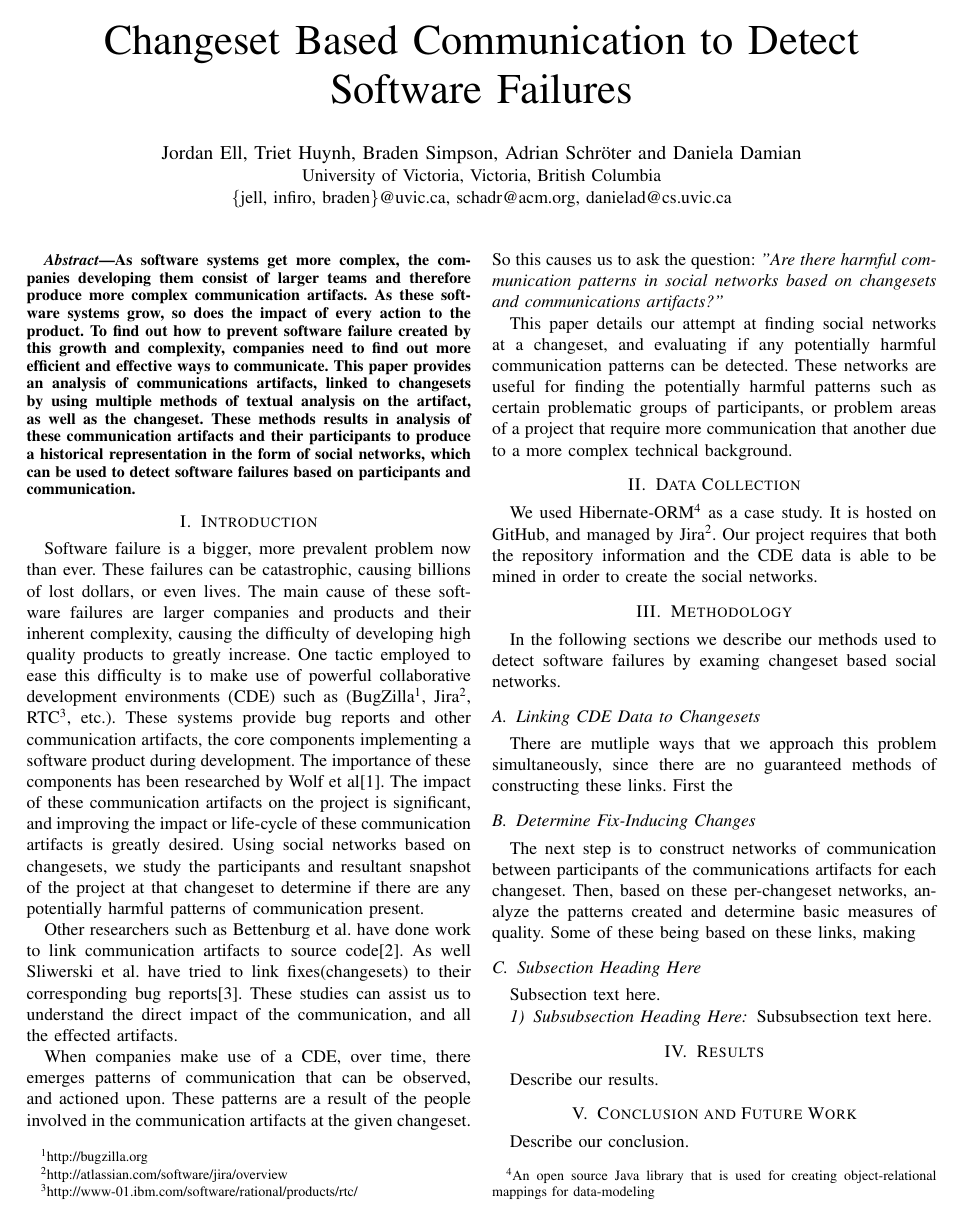
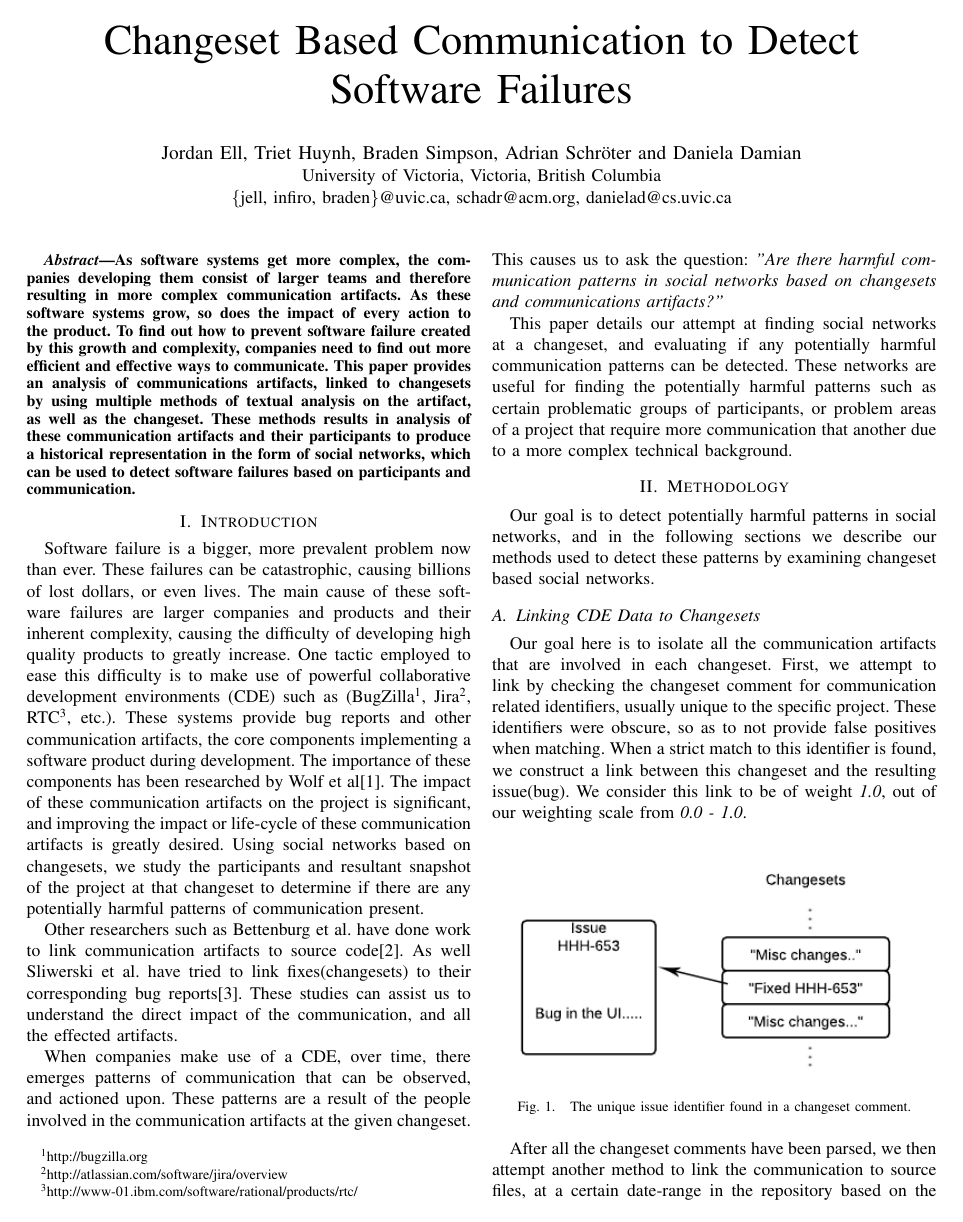
Before and after one commit to eggnet/Papers, a LaTeX paper (SocialNetworks/paper.tex): page 1 of 2. Compiled offline with pdfLaTeX.

Commit message:
added a bunch of edits and added some pics to the results

```diff
--- a/SocialNetworks/paper.tex
+++ b/SocialNetworks/paper.tex
@@ -1,8 +1,8 @@
 % This will be the main document for the Social Networks paper to
 % be written by the Eggnet team of Jordan Ell, Triet Huynh and Braden
 % Simpson in association with Adrian Schroeter and Daniela Damian.
-
 \documentclass[conference]{IEEEtran}
+\usepackage{graphicx}
 
 % Correct bad hyphenation here
 \hyphenation{op-tical net-works semi-conduc-tor}
@@ -38,7 +38,7 @@ Victoria, British Columbia\\\{jell, infiro, braden\}@uvic.ca, schadr@acm.org, da
 
 % talk about networks.
 \begin{abstract}
-As software systems get more complex, the companies developing them consist of larger teams and therefore produce more complex communication artifacts.  As these software systems grow, so does the impact of every action to the product.  To find out how to prevent software failure created by this growth and complexity, companies need to find out more efficient and effective ways to communicate.  This paper provides an analysis of communications artifacts, linked to changesets by using multiple methods of textual analysis on the artifact, as well as the changeset.  These methods results in analysis of these communication artifacts and their participants to produce a historical representation in the form of social networks, which can be used to detect software failures based on participants and communication.
+As software systems get more complex, the companies developing them consist of larger teams and therefore resulting in more complex communication artifacts.  As these software systems grow, so does the impact of every action to the product.  To find out how to prevent software failure created by this growth and complexity, companies need to find out more efficient and effective ways to communicate.  This paper provides an analysis of communications artifacts, linked to changesets by using multiple methods of textual analysis on the artifact, as well as the changeset.  These methods results in analysis of these communication artifacts and their participants to produce a historical representation in the form of social networks, which can be used to detect software failures based on participants and communication.
 \end{abstract}
 
 \section{Introduction}
@@ -50,9 +50,21 @@ Software failure is a bigger, more prevalent problem now than ever.  These failu
 Other researchers such as Bettenburg et al. have done work to link communication artifacts to source code\cite{Bettenburg:2008:ESI:1370750.1370757}.  As well Sliwerski et al. have tried to link fixes(changesets) to their corresponding bug reports\cite{Sliwerski:2005:CIF:1083142.1083147}.  These studies can assist us to understand the direct impact of the communication, and all the effected artifacts.
 
 % Question
-When companies make use of a CDE, over time, there emerges patterns of communication that can be observed, and actioned upon.  These patterns are a result of the people involved in the communication artifacts at the given changeset.   So this causes us to ask the question: \textit{"Are there harmful communication patterns in social networks based on changesets and communications artifacts?"}
+When companies make use of a CDE, over time, there emerges patterns of communication that can be observed, and actioned upon.  These patterns are a result of the people involved in the communication artifacts at the given changeset.   This causes us to ask the question: \textit{"Are there harmful communication patterns in social networks based on changesets and communications artifacts?"}
 
 % Method
 This paper details our attempt at finding social networks at a changeset, and evaluating if any potentially harmful communication patterns can be detected.  These networks are useful for finding the potentially harmful patterns such as certain problematic groups of participants, or problem areas of a project that require more communication that another due to a more complex technical background.
 
-\section{Data Collection}
+\section{Methodology}
+Our goal is to detect potentially harmful patterns in social networks, and in the following sections we describe our methods used to detect these patterns by examining changeset based social networks.
+
+\subsection{Linking CDE Data to Changesets}
+Our goal here is to isolate all the communication artifacts that are involved in each changeset.  First, we attempt to link by checking the changeset comment for communication related identifiers, usually unique to the specific project.  These identifiers were obscure, so as to not provide false positives when matching.  When a strict match to this identifier is found, we construct a link between this changeset and the resulting issue(bug).  We consider this link to be of weight \textit{1.0}, out of our weighting scale from \textit{0.0 - 1.0}.
+
+\begin{figure}[h!]
+\centering
+\includegraphics[width=1.0\columnwidth]{CommitsToChangesets}
+\caption{The unique issue identifier found in a changeset comment.\label{fig:identifier}}
+\end{figure}
+
+After all the changeset comments have been parsed, we then attempt another method to link the communication to source files, at a certain date-range in the repository based on the date of the communication.  We accomplish this by parsing the communications artifacts for \textit{Stacktraces, Patches}, and \textit{Code Snippets} using similar methods as Bettenburg et al.\cite{Bettenburg:2008:ESI:1370750.1370757}.  We create confidence of each link based on the percentage of matched content, and stop at a threshold of 30 percent.  Once the links to files are created, we then check over a date range of X days around the time of the communication artifact for changesets that alter those files, and construct a link when one exists.  The weight of these links is calculated by the ratio of files referenced in the artifact to files matched in the changeset.
@@ -62,24 +93,5 @@ We used Hibernate-ORM\footnote{An open source Java library that is used for crea
-\section{Methodology}
-In the following sections we describe our methods used to detect software failures by examing changeset based social networks.
-
-\subsection{Linking CDE Data to Changesets}
-There are mutliple ways that we approach this problem simultaneously, since there are no guaranteed methods of constructing these links.  First the
-
-
-\subsection{Determine Fix-Inducing Changes}
-
-The next step is to construct networks of communication between participants of the communications artifacts for each changeset.  Then, based on these per-changeset networks, analyze the patterns created and determine basic measures of quality.  Some of these being based on these links, making
-
-\subsection{Subsection Heading Here}
-Subsection text here.
-
-\subsubsection{Subsubsection Heading Here}
-Subsubsection text here.
-
-
-\section{Results}
-Describe our results.
-
+\subsection{Rest}
+todo figure out title of this section
 
 \section{Conclusion and Future Work}
 Describe our conclusion.
```
Also changed, not shown: SocialNetworks/CommitsToChangesets.png (added), SocialNetworks/Items.eps (added), SocialNetworks/Items.png (added), SocialNetworks/Items.svg (added), SocialNetworks/StudentResearchPapaer.png (added), SocialNetworks/paper.tex (21 more changed lines).
